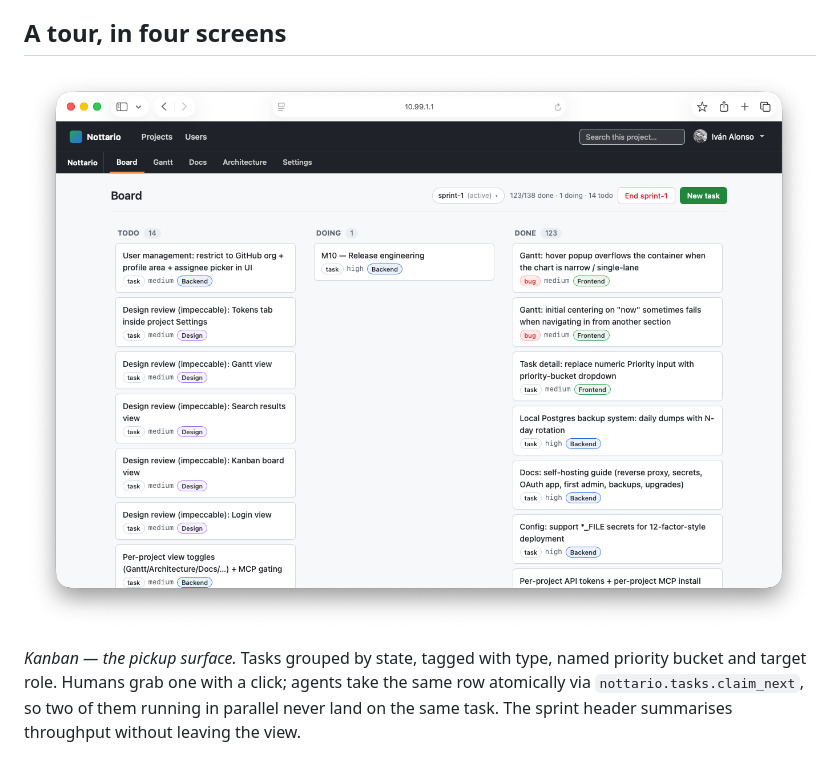
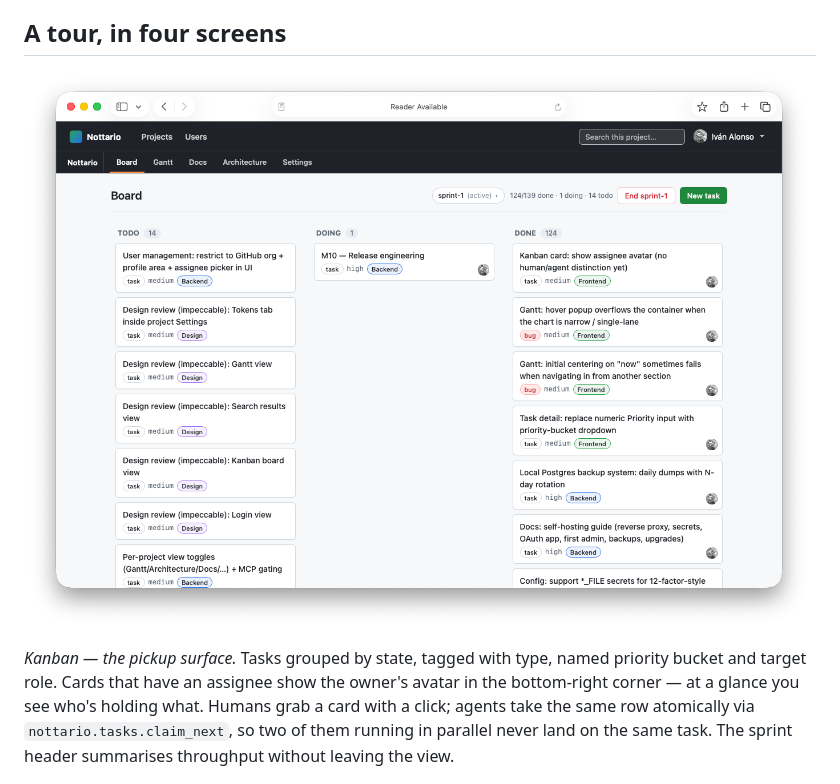
Before and after one commit to neverbot/nottario, a Markdown page: readme.md, the part around the change. Drawn GitHub-style; pictures changed too: assets/screenshots/kanban-board.png.

Commit message:
docs(readme): refresh kanban screenshot with assignee avatars; expand caption

```diff
--- a/readme.md
+++ b/readme.md
@@ -45,14 +45,15 @@ track of who's doing what.
 
 ## A tour, in four screens
 
-![Kanban board with three columns (todo, doing, done), tasks tagged by type, priority bucket and role, sprint progress in the header](assets/screenshots/kanban-board.png)
+![Kanban board with three columns (todo, doing, done), tasks tagged by type, priority bucket and role; cards in doing and done show the assignee's avatar in the bottom-right corner; sprint progress in the header](assets/screenshots/kanban-board.png)
 
 *Kanban — the pickup surface.* Tasks grouped by state, tagged with
-type, named priority bucket and target role. Humans grab one with a
-click; agents take the same row atomically via
-`nottario.tasks.claim_next`, so two of them running in parallel never
-land on the same task. The sprint header summarises throughput
-without leaving the view.
+type, named priority bucket and target role. Cards that have an
+assignee show the owner's avatar in the bottom-right corner — at a
+glance you see who's holding what. Humans grab a card with a click;
+agents take the same row atomically via `nottario.tasks.claim_next`,
+so two of them running in parallel never land on the same task. The
+sprint header summarises throughput without leaving the view.
 
 ![Gantt-style timeline with PAST and FUTURE zones around a NOW line, tasks ordered by topological dependency and priority bucket, a hovered card showing the full task title](assets/screenshots/gantt-view.png)
 
```
